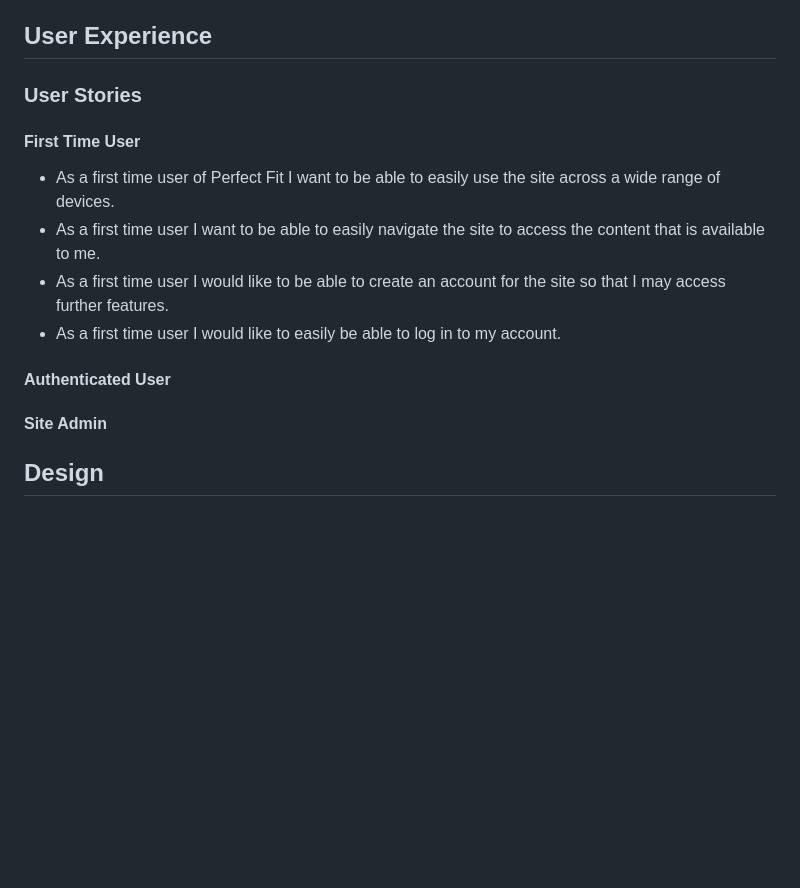
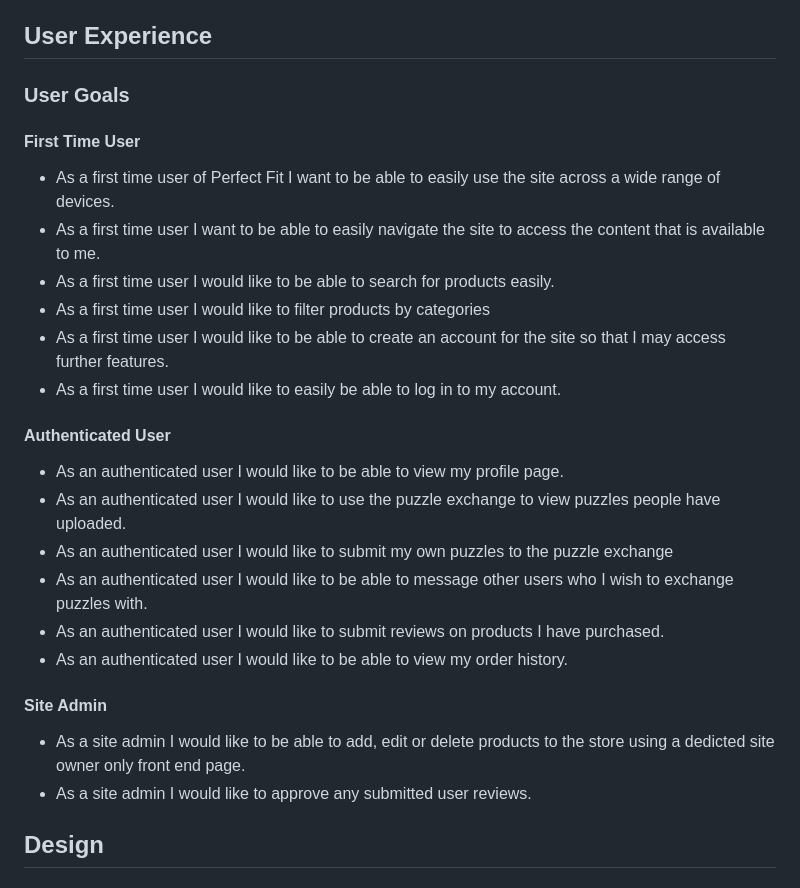
Before and after one commit to ZoeMacf/perfect-fit, a Markdown page: README.md, the part around the change. Rendered like a GitHub page; blank space fills up the shorter version.

Commit message:
update user goals

```diff
--- a/README.md
+++ b/README.md
@@ -27,18 +27,29 @@ Users can also participate in a puzzle exchange with other users wherein they ca
 
 ## User Experience
 
-### User Stories
+### User Goals
 
 #### First Time User
 - As a first time user of Perfect Fit I want to be able to easily use the site across a wide range of devices.
 - As a first time user I want to be able to easily navigate the site to access the content that is available to me.
+- As a first time user I would like to be able to search for products easily.
+- As a first time user I would like to filter products by categories
 - As a first time user I would like to be able to create an account for the site so that I may access further features.
 - As a first time user I would like to easily be able to log in to my account.
 
 
 #### Authenticated User
+- As an authenticated user I would like to be able to view my profile page.
+- As an authenticated user I would like to use the puzzle exchange to view puzzles people have uploaded.
+- As an authenticated user I would like to submit my own puzzles to the puzzle exchange
+- As an authenticated user I would like to be able to message other users who I wish to exchange puzzles with.
+- As an authenticated user I would like to submit reviews on products I have purchased.
+- As an authenticated user I would like to be able to view my order history.
 
 #### Site Admin
+
+- As a site admin I would like to be able to add, edit or delete products to the store using a dedicted site owner only front end page.
+- As a site admin I would like to approve any submitted user reviews.
 
 ## Design
 
```
